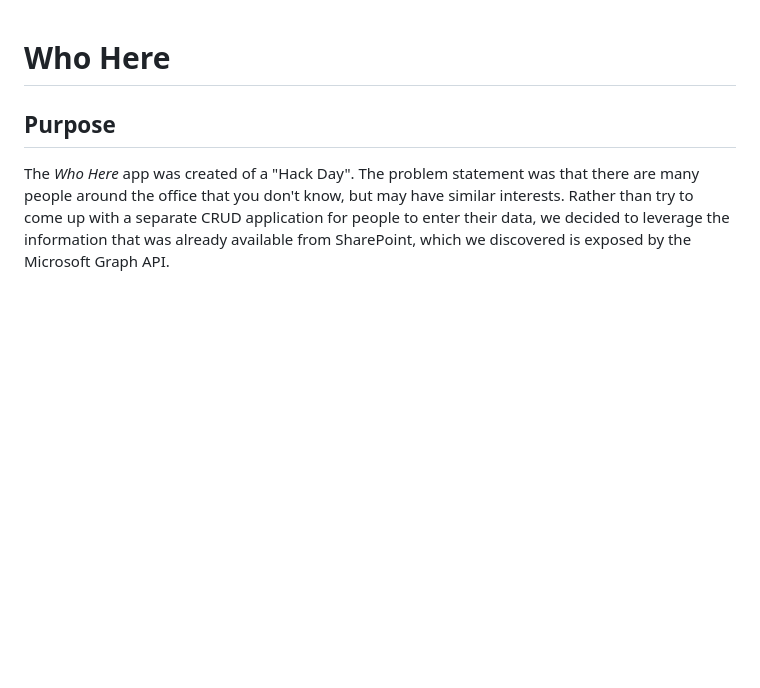
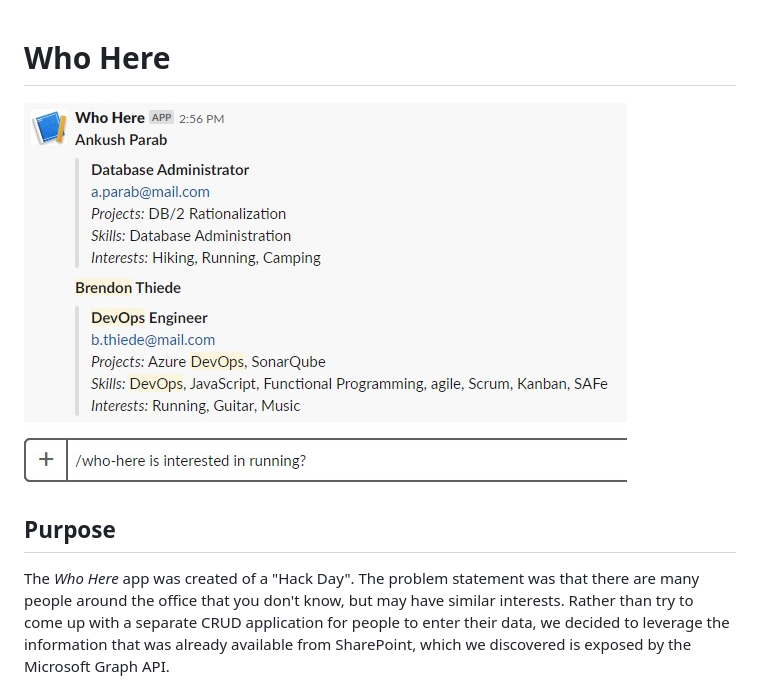
Before and after one commit to brendonthiede/who-here, a Markdown page: README.md, the part around the change. Drawn GitHub-style; pictures changed too: _attachments/slack-screenshot.jpg (added); blank space fills up the shorter version.

Commit message:
Adding screenshot to README

```diff
--- a/README.md
+++ b/README.md
@@ -1,4 +1,6 @@
 # Who Here
+
+![Slack Screenshot](_attachments/slack-screenshot.jpg "Slack Screenshot")
 
 ## Purpose
 
```
